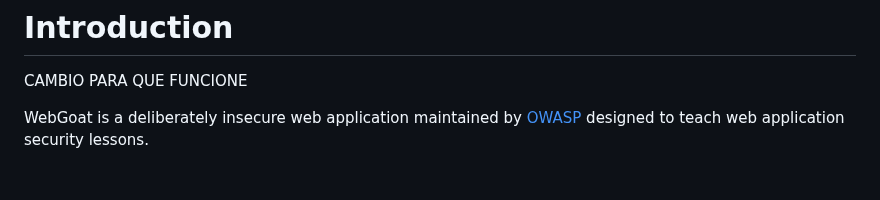
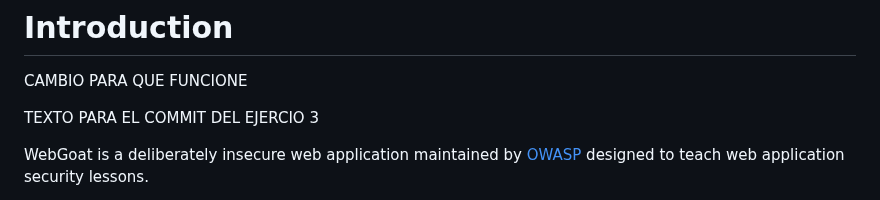
Before and after one commit to rmartinsanta/WebGoat, a Markdown page: README.md, the part around the change. Rendered like a GitHub page; blank space fills up the shorter version.

```diff
--- a/README.md
+++ b/README.md
@@ -11,6 +11,8 @@
 # Introduction
 
 CAMBIO PARA QUE FUNCIONE
+
+TEXTO PARA EL COMMIT DEL EJERCIO 3
 
 WebGoat is a deliberately insecure web application maintained by [OWASP](http://www.owasp.org/) designed to teach web
 application security lessons.
```
